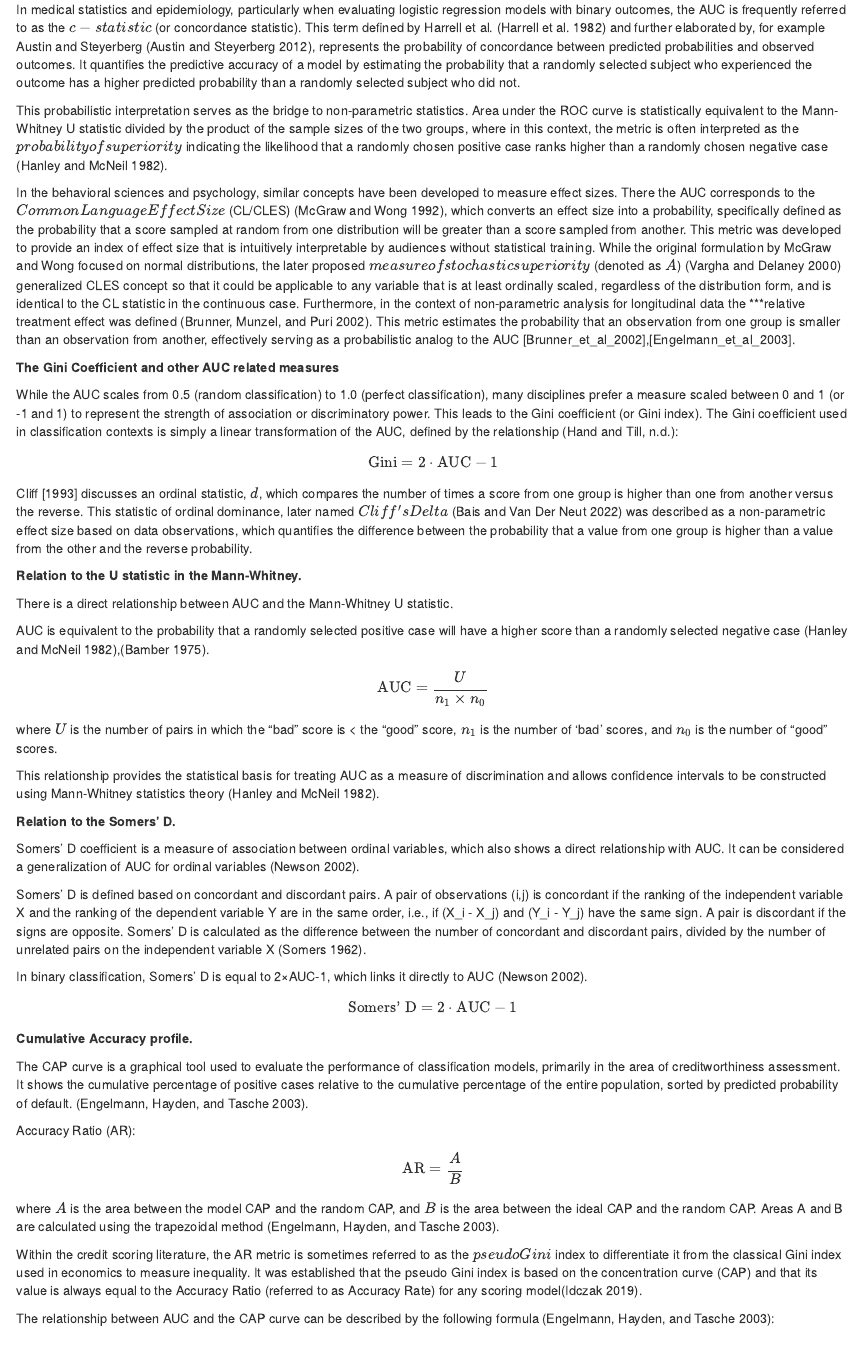
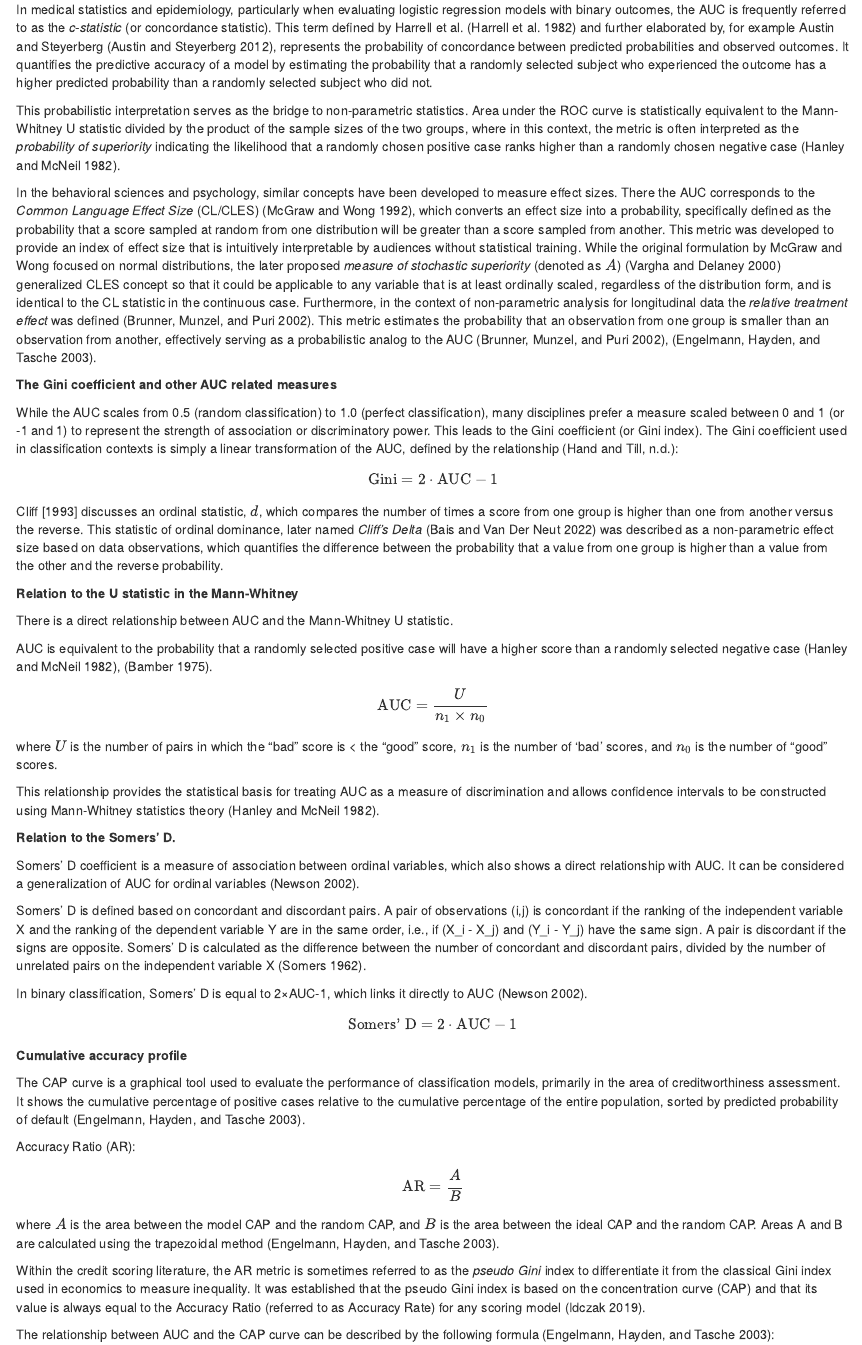
Before and after one commit to przem-pep/AUCwR, an R Markdown document (report/report.Rmd): the page in a window 1100 px wide, from 770 px down. Rendered offline with R 4.5, knitr and Pandoc, with nearby package versions; the code chunks are not run, so their results and figures are left out; drawn as R Markdown's standard HTML page in place of the format the file asks for.

Commit message:
Poprawiono część formatowania

```diff
--- a/report/report.Rmd
+++ b/report/report.Rmd
@@ -90,10 +90,10 @@ efficient computational algorithms developed in different domains.
 
 In medical statistics and epidemiology, particularly when evaluating logistic
 regression models with binary outcomes, the AUC is frequently referred to
-as the $c-statistic$ (or concordance statistic). This term defined by
-Harrell et al. [@Harrell_Califf_Pryor_Lee_Rosati_1982] and further elaborated by, for example
-Austin and Steyerberg [@Austin_Steyerberg_2012], represents the probability
-of concordance between predicted probabilities and observed outcomes.
+as the *c-statistic* (or concordance statistic). This term defined by
+Harrell et al. [@Harrell_Califf_Pryor_Lee_Rosati_1982] and further elaborated
+by, for example Austin and Steyerberg [@Austin_Steyerberg_2012], represents the
+probability of concordance between predicted probabilities and observed outcomes.
 It quantifies the predictive accuracy of a model by estimating the probability
 that a randomly selected subject who experienced the outcome has a higher
 predicted probability than a randomly selected subject who did not.
@@ -102,55 +102,55 @@ This probabilistic interpretation serves as the bridge to non-parametric
 statistics. Area under the ROC curve is statistically equivalent to the
 Mann-Whitney U statistic divided by the product of the sample sizes
 of the two groups, where in this context, the metric is often interpreted as
-the $probability of superiority$ indicating the likelihood that
+the *probability of superiority* indicating the likelihood that
 a randomly chosen positive case ranks higher than a randomly chosen
 negative case [@Hanley_McNeil_1982].
 
 In the behavioral sciences and psychology, similar concepts have been developed
 to measure effect sizes. There the AUC corresponds to the
-$Common Language Effect Size$ (CL/CLES) [@McGraw_Wong_1992], which
+*Common Language Effect Size* (CL/CLES) [@McGraw_Wong_1992], which
 converts an effect size into a probability, specifically defined as the
 probability that a score sampled at random from one distribution will be
 greater than a score sampled from another. This metric was developed to provide
 an index of effect size that is intuitively interpretable by audiences without
 statistical training. While the original formulation by McGraw and Wong focused
-on normal distributions, the later proposed $measure of stochastic superiority$
+on normal distributions, the later proposed *measure of stochastic superiority*
 (denoted as $A$) [@Vargha_Delaney_2000] generalized CLES
 concept so that it could be applicable to any variable that is at least
 ordinally scaled, regardless of the distribution form, and is identical to the
 CL statistic in the continuous case. Furthermore, in the context of
-non-parametric analysis for longitudinal data the ***relative treatment effect
+non-parametric analysis for longitudinal data the *relative treatment effect*
 was defined [@Brunner_Munzel_Puri_2002]. This metric estimates the probability that
 an observation from one group is smaller than an observation from another,
 effectively serving as a probabilistic analog to the AUC
-[Brunner_et_al_2002],[Engelmann_et_al_2003].
+[@Brunner_Munzel_Puri_2002], [@Engelmann_Hayden_Tasche_2003].
 
 
-**The Gini Coefficient and other AUC related measures**
+**The Gini coefficient and other AUC related measures**
 
 While the AUC scales from 0.5 (random classification) to 1.0
 (perfect classification), many disciplines prefer a measure scaled between
 0 and 1 (or -1 and 1) to represent the strength of association or
 discriminatory power. This leads to the Gini coefficient (or Gini index).
 The Gini coefficient used in classification contexts is simply a linear
-transformation of the AUC, defined by the relationship [@Hand_Till]:
+transformation of the AUC, defined by the relationship [@Hand_Till_2001]:
 $$\text{Gini} = 2 \cdot \text{AUC} - 1$$
 Cliff [1993] discusses an ordinal statistic, $d$, which compares the number of
 times a score from one group is higher than one from another versus the reverse.
-This statistic of ordinal dominance, later named $Cliff’s Delta$
+This statistic of ordinal dominance, later named *Cliff’s Delta*
 [@Bais_Van_Der_Neut_2022] was described as a non-parametric effect size based
 on data observations, which quantifies the difference between the probability
 that a value from one group is higher than a value from the other and
 the reverse probability.
 
-**Relation to the U statistic in the Mann-Whitney.**
+**Relation to the U statistic in the Mann-Whitney**
 
 There is a direct relationship between AUC and the Mann-Whitney U
 statistic.
 
 AUC is equivalent to the probability that a randomly selected positive
 case will have a higher score than a randomly selected negative case
-[@Hanley_McNeil_1982],[@Bamber_1975].
+[@Hanley_McNeil_1982], [@Bamber_1975].
 $$\text{AUC} = \frac{U}{n_1 \times n_0}$$ where $U$ is the number of
 pairs in which the “bad” score is \< the “good” score, $n_1$ is the
 number of ‘bad’ scores, and $n_0$ is the number of “good” scores.
@@ -178,13 +178,13 @@ In binary classification, Somers' D is equal to 2×AUC-1, which links it
 directly to AUC [@Newson_2002].
 $$\text{Somers' D} = 2 \cdot \text{AUC} - 1$$
 
-**Cumulative Accuracy profile.**
+**Cumulative accuracy profile**
 
 The CAP curve is a graphical tool used to evaluate the performance of
 classification models, primarily in the area of creditworthiness
 assessment. It shows the cumulative percentage of positive cases
 relative to the cumulative percentage of the entire population, sorted
-by predicted probability of default. [@Engelmann_Hayden_Tasche_2003].
+by predicted probability of default [@Engelmann_Hayden_Tasche_2003].
 
 Accuracy Ratio (AR): $$\text{AR} = \frac{A}{B}$$ where $A$ is the area
 between the model CAP and the random CAP, and $B$ is the area between
@@ -192,11 +192,11 @@ the ideal CAP and the random CAP. Areas A and B are calculated using the
 trapezoidal method [@Engelmann_Hayden_Tasche_2003].
 
 Within the credit scoring literature, the AR metric is sometimes referred to
-as the $pseudo Gini$ index to differentiate it from the classical Gini index
+as the *pseudo Gini* index to differentiate it from the classical Gini index
 used in economics to measure inequality. It was established that the
 pseudo Gini index is based on the concentration curve (CAP) and that its value
 is always equal to the Accuracy Ratio (referred to as Accuracy Rate)
-for any scoring model[@Idczak_2019].
+for any scoring model [@Idczak_2019].
 
 The relationship between AUC and the CAP curve can be described by the
 following formula [@Engelmann_Hayden_Tasche_2003]:
```
Also changed, not shown: report/RJreferences.bib (+1 -1 lines), report/report.tex, report/report.Rmd (10 more changed lines).
